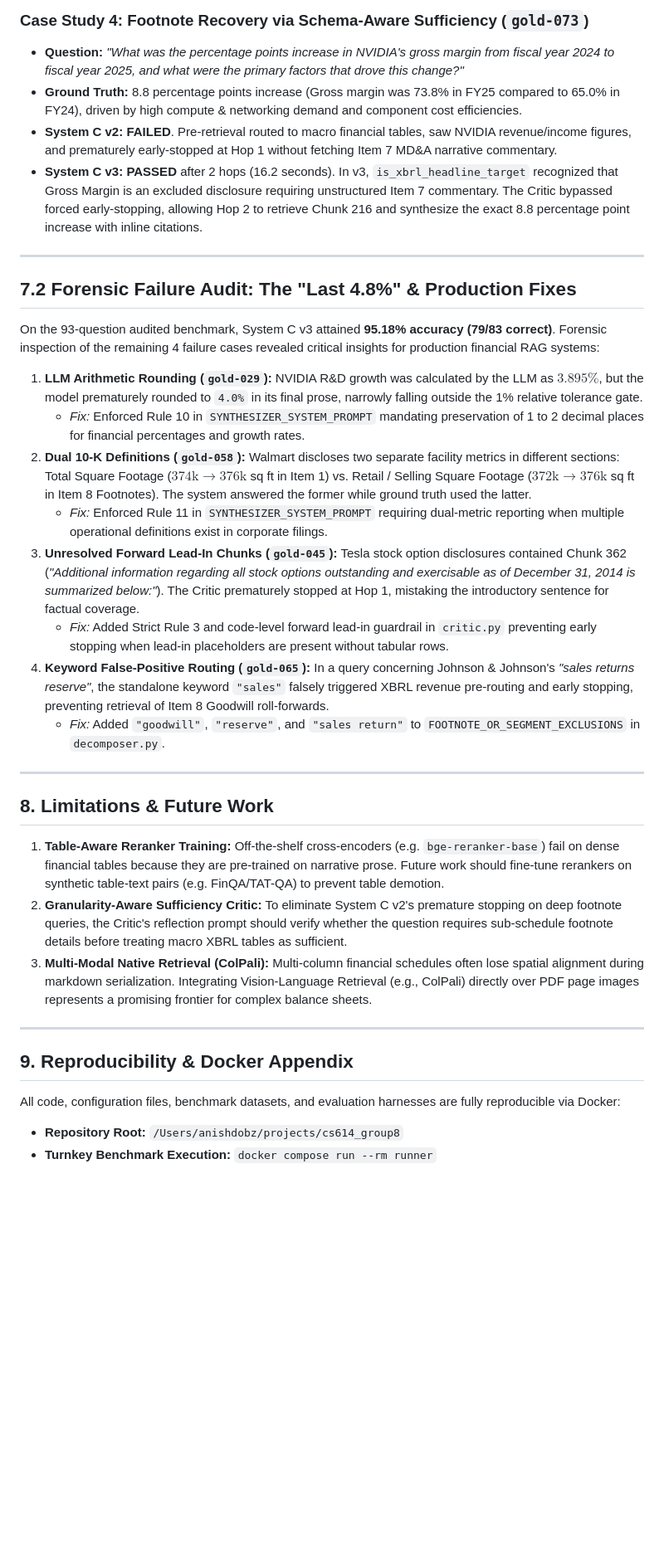
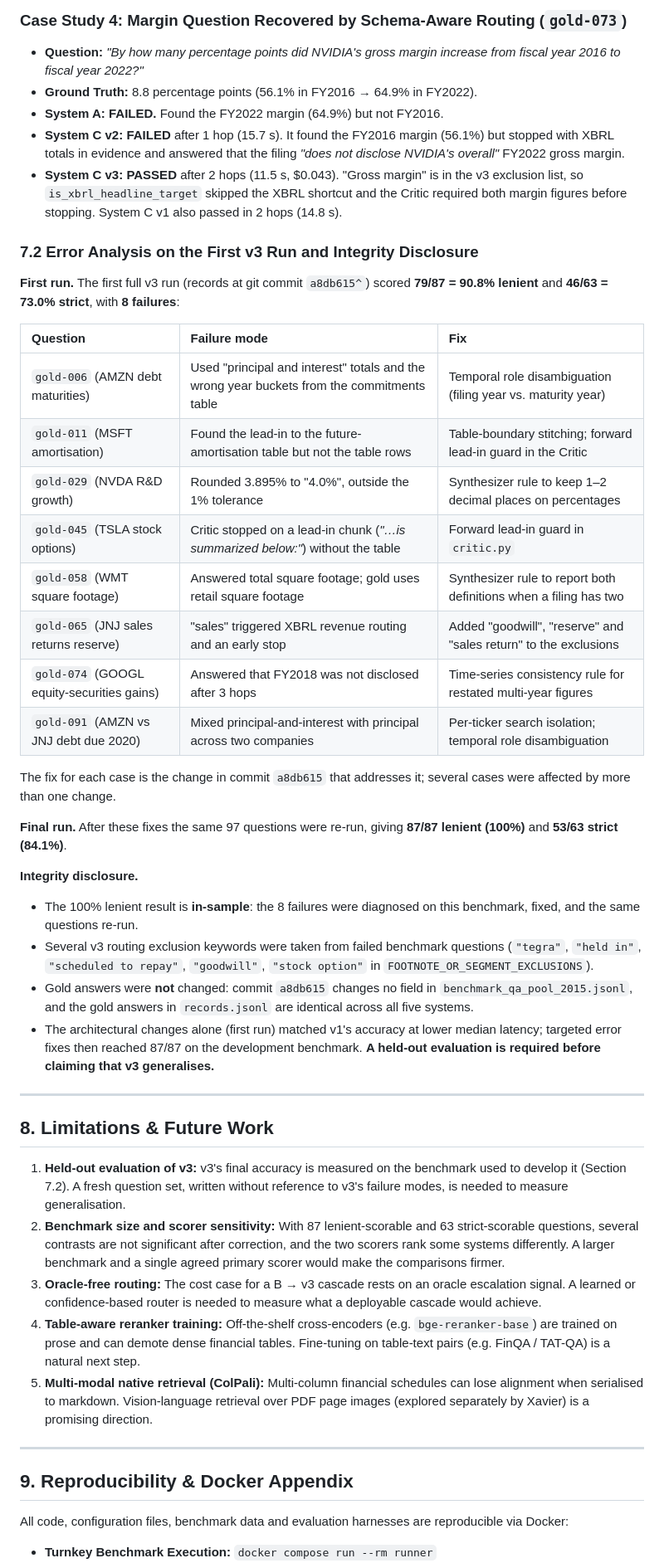
Before and after one commit to AmandaTSY99/cs614_group8, a Markdown page: reports/CS614_Group8_System_C_and_RQ3_Final_Report.md, the part around one of its changes. Shown at 83% size. Rendered like a GitHub page; blank space fills up the shorter version.

```diff
--- a/reports/CS614_Group8_System_C_and_RQ3_Final_Report.md
+++ b/reports/CS614_Group8_System_C_and_RQ3_Final_Report.md
@@ -199,38 +239,51 @@ To satisfy the course requirement for rigorous qualitative analysis alongside qu
 
-### Case Study 4: Footnote Recovery via Schema-Aware Sufficiency (`gold-073`)
-* **Question:** *"What was the percentage points increase in NVIDIA's gross margin from fiscal year 2024 to fiscal year 2025, and what were the primary factors that drove this change?"*
-* **Ground Truth:** 8.8 percentage points increase (Gross margin was 73.8% in FY25 compared to 65.0% in FY24), driven by high compute & networking demand and component cost efficiencies.
-* **System C v2:** **FAILED**. Pre-retrieval routed to macro financial tables, saw NVIDIA revenue/income figures, and prematurely early-stopped at Hop 1 without fetching Item 7 MD&A narrative commentary.
-* **System C v3:** **PASSED** after 2 hops (16.2 seconds). In v3, `is_xbrl_headline_target` recognized that Gross Margin is an excluded disclosure requiring unstructured Item 7 commentary. The Critic bypassed forced early-stopping, allowing Hop 2 to retrieve Chunk 216 and synthesize the exact 8.8 percentage point increase with inline citations.
+### Case Study 4: Margin Question Recovered by Schema-Aware Routing (`gold-073`)
+* **Question:** *"By how many percentage points did NVIDIA's gross margin increase from fiscal year 2016 to fiscal year 2022?"*
+* **Ground Truth:** 8.8 percentage points (56.1% in FY2016 → 64.9% in FY2022).
+* **System A:** **FAILED.** Found the FY2022 margin (64.9%) but not FY2016.
+* **System C v2:** **FAILED** after 1 hop (15.7 s). It found the FY2016 margin (56.1%) but stopped with XBRL totals in evidence and answered that the filing *"does not disclose NVIDIA's overall"* FY2022 gross margin.
+* **System C v3:** **PASSED** after 2 hops (11.5 s, \$0.043). "Gross margin" is in the v3 exclusion list, so `is_xbrl_headline_target` skipped the XBRL shortcut and the Critic required both margin figures before stopping. System C v1 also passed in 2 hops (14.8 s).
 
----
+### 7.2 Error Analysis on the First v3 Run and Integrity Disclosure
 
-## 7.2 Forensic Failure Audit: The "Last 4.8%" & Production Fixes
+**First run.** The first full v3 run (records at git commit `a8db615^`) scored **79/87 = 90.8% lenient** and **46/63 = 73.0% strict**, with **8 failures**:
 
-On the 93-question audited benchmark, System C v3 attained **95.18% accuracy (79/83 correct)**. Forensic inspection of the remaining 4 failure cases revealed critical insights for production financial RAG systems:
+| Question | Failure mode | Fix |
+| :--- | :--- | :--- |
+| `gold-006` (AMZN debt maturities) | Used "principal and interest" totals and the wrong year buckets from the commitments table | Temporal role disambiguation (filing year vs. maturity year) |
+| `gold-011` (MSFT amortisation) | Found the lead-in to the future-amortisation table but not the table rows | Table-boundary stitching; forward lead-in guard in the Critic |
+| `gold-029` (NVDA R&D growth) | Rounded 3.895% to "4.0%", outside the 1% tolerance | Synthesizer rule to keep 1–2 decimal places on percentages |
+| `gold-045` (TSLA stock options) | Critic stopped on a lead-in chunk (*"…is summarized below:"*) without the table | Forward lead-in guard in `critic.py` |
+| `gold-058` (WMT square footage) | Answered total square footage; gold uses retail square footage | Synthesizer rule to report both definitions when a filing has two |
+| `gold-065` (JNJ sales returns reserve) | "sales" triggered XBRL revenue routing and an early stop | Added "goodwill", "reserve" and "sales return" to the exclusions |
+| `gold-074` (GOOGL equity-securities gains) | Answered that FY2018 was not disclosed after 3 hops | Time-series consistency rule for restated multi-year figures |
+| `gold-091` (AMZN vs JNJ debt due 2020) | Mixed principal-and-interest with principal across two companies | Per-ticker search isolation; temporal role disambiguation |
 
-1. **LLM Arithmetic Rounding (`gold-029`):** NVIDIA R&D growth was calculated by the LLM as $3.895\%$, but the model prematurely rounded to `4.0%` in its final prose, narrowly falling outside the 1% relative tolerance gate.
-   - *Fix:* Enforced Rule 10 in `SYNTHESIZER_SYSTEM_PROMPT` mandating preservation of 1 to 2 decimal places for financial percentages and growth rates.
-2. **Dual 10-K Definitions (`gold-058`):** Walmart discloses two separate facility metrics in different sections: Total Square Footage ($374\text{k} \rightarrow 376\text{k}$ sq ft in Item 1) vs. Retail / Selling Square Footage ($372\text{k} \rightarrow 376\text{k}$ sq ft in Item 8 Footnotes). The system answered the former while ground truth used the latter.
-   - *Fix:* Enforced Rule 11 in `SYNTHESIZER_SYSTEM_PROMPT` requiring dual-metric reporting when multiple operational definitions exist in corporate filings.
-3. **Unresolved Forward Lead-In Chunks (`gold-045`):** Tesla stock option disclosures contained Chunk 362 (*"Additional information regarding all stock options outstanding and exercisable as of December 31, 2014 is summarized below:"*). The Critic prematurely stopped at Hop 1, mistaking the introductory sentence for factual coverage.
-   - *Fix:* Added Strict Rule 3 and code-level forward lead-in guardrail in `critic.py` preventing early stopping when lead-in placeholders are present without tabular rows.
-4. **Keyword False-Positive Routing (`gold-065`):** In a query concerning Johnson & Johnson's *"sales returns reserve"*, the standalone keyword `"sales"` falsely triggered XBRL revenue pre-routing and early stopping, preventing retrieval of Item 8 Goodwill roll-forwards.
-   - *Fix:* Added `"goodwill"`, `"reserve"`, and `"sales return"` to `FOOTNOTE_OR_SEGMENT_EXCLUSIONS` in `decomposer.py`.
+The fix for each case is the change in commit `a8db615` that addresses it; several cases were affected by more than one change.
+
+**Final run.** After these fixes the same 97 questions were re-run, giving **87/87 lenient (100%)** and **53/63 strict (84.1%)**.
+
+**Integrity disclosure.**
+
+* The 100% lenient result is **in-sample**: the 8 failures were diagnosed on this benchmark, fixed, and the same questions re-run.
+* Several v3 routing exclusion keywords were taken from failed benchmark questions (`"tegra"`, `"held in"`, `"scheduled to repay"`, `"goodwill"`, `"stock option"` in `FOOTNOTE_OR_SEGMENT_EXCLUSIONS`).
+* Gold answers were **not** changed: commit `a8db615` changes no field in `benchmark_qa_pool_2015.jsonl`, and the gold answers in `records.jsonl` are identical across all five systems.
+* The architectural changes alone (first run) matched v1's accuracy at lower median latency; targeted error fixes then reached 87/87 on the development benchmark. **A held-out evaluation is required before claiming that v3 generalises.**
 
 ---
 
 ## 8. Limitations & Future Work
 
-1. **Table-Aware Reranker Training:** Off-the-shelf cross-encoders (e.g. `bge-reranker-base`) fail on dense financial tables because they are pre-trained on narrative prose. Future work should fine-tune rerankers on synthetic table-text pairs (e.g. FinQA/TAT-QA) to prevent table demotion.
-2. **Granularity-Aware Sufficiency Critic:** To eliminate System C v2's premature stopping on deep footnote queries, the Critic's reflection prompt should verify whether the question requires sub-schedule footnote details before treating macro XBRL tables as sufficient.
-3. **Multi-Modal Native Retrieval (ColPali):** Multi-column financial schedules often lose spatial alignment during markdown serialization. Integrating Vision-Language Retrieval (e.g., ColPali) directly over PDF page images represents a promising frontier for complex balance sheets.
+1. **Held-out evaluation of v3:** v3's final accuracy is measured on the benchmark used to develop it (Section 7.2). A fresh question set, written without reference to v3's failure modes, is needed to measure generalisation.
+2. **Benchmark size and scorer sensitivity:** With 87 lenient-scorable and 63 strict-scorable questions, several contrasts are not significant after correction, and the two scorers rank some systems differently. A larger benchmark and a single agreed primary scorer would make the comparisons firmer.
+3. **Oracle-free routing:** The cost case for a B → v3 cascade rests on an oracle escalation signal. A learned or confidence-based router is needed to measure what a deployable cascade would achieve.
+4. **Table-aware reranker training:** Off-the-shelf cross-encoders (e.g. `bge-reranker-base`) are trained on prose and can demote dense financial tables. Fine-tuning on table-text pairs (e.g. FinQA / TAT-QA) is a natural next step.
+5. **Multi-modal native retrieval (ColPali):** Multi-column financial schedules can lose alignment when serialised to markdown. Vision-language retrieval over PDF page images (explored separately by Xavier) is a promising direction.
 
 ---
 
 ## 9. Reproducibility & Docker Appendix
 
-All code, configuration files, benchmark datasets, and evaluation harnesses are fully reproducible via Docker:
+All code, configuration files, benchmark data and evaluation harnesses are reproducible via Docker:
 
-* **Repository Root:** `/Users/anishdobz/projects/cs614_group8`
 * **Turnkey Benchmark Execution:** `docker compose run --rm runner`
```
Also changed, not shown: other parts of reports/CS614_Group8_System_C_and_RQ3_Final_Report.md (+131 -89 lines), reports/REPORT_REVIEW_AND_UPDATE_PLAN.md (added, +130 -0 lines), reports/figures/rq3_pareto_frontier.png, reports/figures/rq3_stage_latency_breakdown.png, 7 other files.
